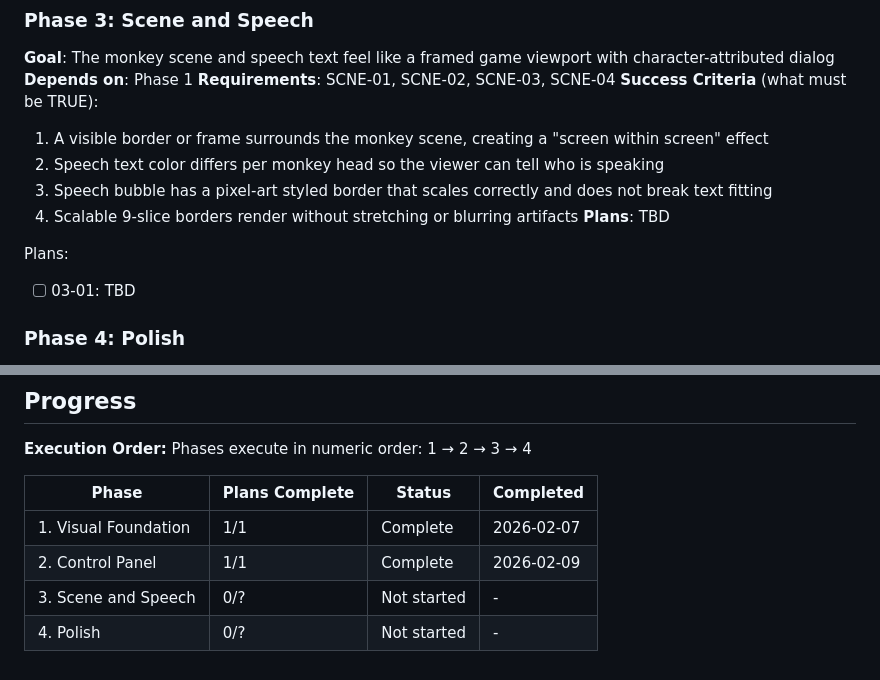
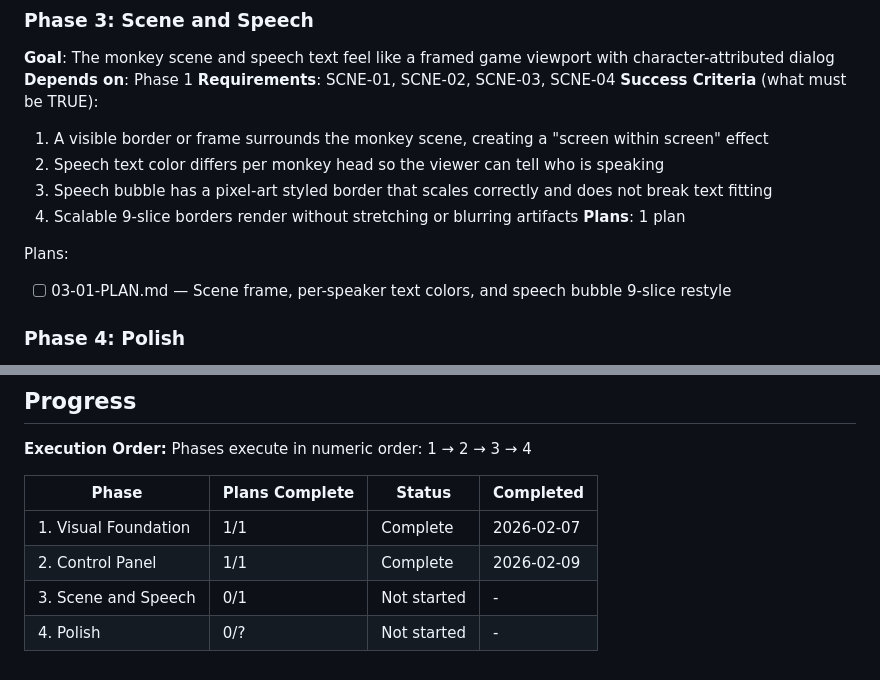
Before and after one commit to dagoonline/monkeylines, a Markdown page: .planning/ROADMAP.md, 2 parts joined by grey strips. Rendered like a GitHub page.

Commit message:
docs(03): create phase plan
Phase 03: Scene and Speech
- 1 plan(s) in 1 wave(s)
- 1 parallel, 0 sequential
- Ready for execution

Co-Authored-By: Claude Sonnet 4.5 <noreply@anthropic.com>

```diff
--- a/.planning/ROADMAP.md
+++ b/.planning/ROADMAP.md
@@ -48,10 +48,10 @@ Plans:
   2. Speech text color differs per monkey head so the viewer can tell who is speaking
   3. Speech bubble has a pixel-art styled border that scales correctly and does not break text fitting
   4. Scalable 9-slice borders render without stretching or blurring artifacts
-**Plans**: TBD
+**Plans**: 1 plan
 
 Plans:
-- [ ] 03-01: TBD
+- [ ] 03-01-PLAN.md — Scene frame, per-speaker text colors, and speech bubble 9-slice restyle
 
 ### Phase 4: Polish
 **Goal**: Subtle retro effects add finishing authenticity without hurting usability
@@ -74,5 +74,5 @@ Phases execute in numeric order: 1 → 2 → 3 → 4
 |-------|----------------|--------|-----------|
 | 1. Visual Foundation | 1/1 | Complete | 2026-02-07 |
 | 2. Control Panel | 1/1 | Complete | 2026-02-09 |
-| 3. Scene and Speech | 0/? | Not started | - |
+| 3. Scene and Speech | 0/1 | Not started | - |
 | 4. Polish | 0/? | Not started | - |
```
Also changed, not shown: 1 other file.
